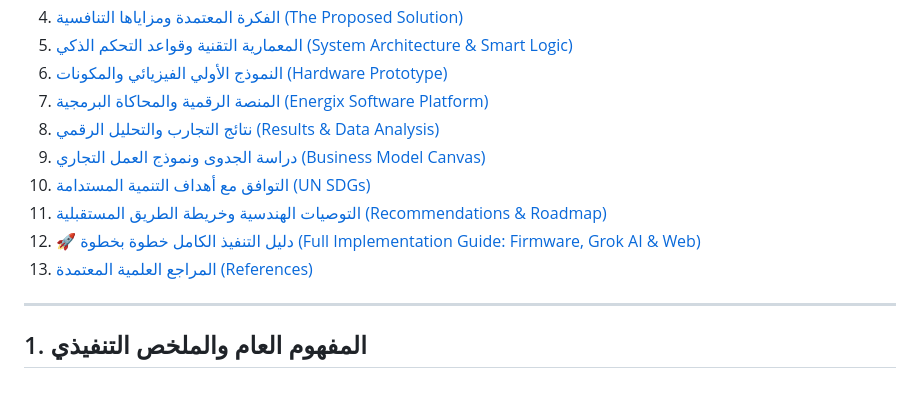
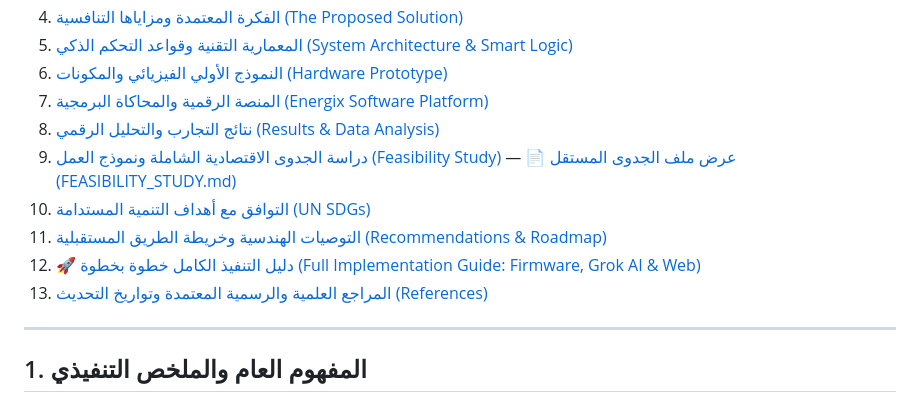
Before and after one commit to Eng-ahmed-dev1/Energix, a Markdown page: README.md, the part around the change. GitHub-like rendering.

Commit message:
feat: add dedicated FEASIBILITY_STUDY.md and link in README TOC

```diff
--- a/README.md
+++ b/README.md
@@ -20,11 +20,11 @@
 6. [النموذج الأولي الفيزيائي والمكونات (Hardware Prototype)](#6-النموذج-الأولي-الفيزيائي-والمكونات)
 7. [المنصة الرقمية والمحاكاة البرمجية (Energix Software Platform)](#7-المنصة-الرقمية-والمحاكاة-البرمجية)
 8. [نتائج التجارب والتحليل الرقمي (Results & Data Analysis)](#8-نتائج-التجارب-والتحليل-الرقمي)
-9. [دراسة الجدوى ونموذج العمل التجاري (Business Model Canvas)](#9-دراسة-الجدوى-ونموذج-العمل-التجاري)
+9. [دراسة الجدوى الاقتصادية الشاملة ونموذج العمل (Feasibility Study)](#9-دراسة-الجدوى-الاقتصادية-الشاملة-ونموذج-العمل-التجاري) — 📄 [عرض ملف الجدوى المستقل (FEASIBILITY_STUDY.md)](FEASIBILITY_STUDY.md)
 10. [التوافق مع أهداف التنمية المستدامة (UN SDGs)](#10-التوافق-مع-أهداف-التنمية-المستدامة)
 11. [التوصيات الهندسية وخريطة الطريق المستقبلية (Recommendations & Roadmap)](#11-التوصيات-الهندسية-وخريطة-الطريق-المستقبلية)
 12. [🚀 دليل التنفيذ الكامل خطوة بخطوة (Full Implementation Guide: Firmware, Grok AI & Web)](#12-دليل-التنفيذ-الكامل-خطوة-بخطوة-full-implementation-guide)
-13. [المراجع العلمية المعتمدة (References)](#13-المراجع-العلمية-المعتمدة)
+13. [المراجع العلمية والرسمية المعتمدة وتواريخ التحديث (References)](#13-المراجع-العلمية-والرسمية-المعتمدة-references--verified-sources)
 
 ---
 
```
Also changed, not shown: FEASIBILITY_STUDY.md (added, +194 -0 lines).
